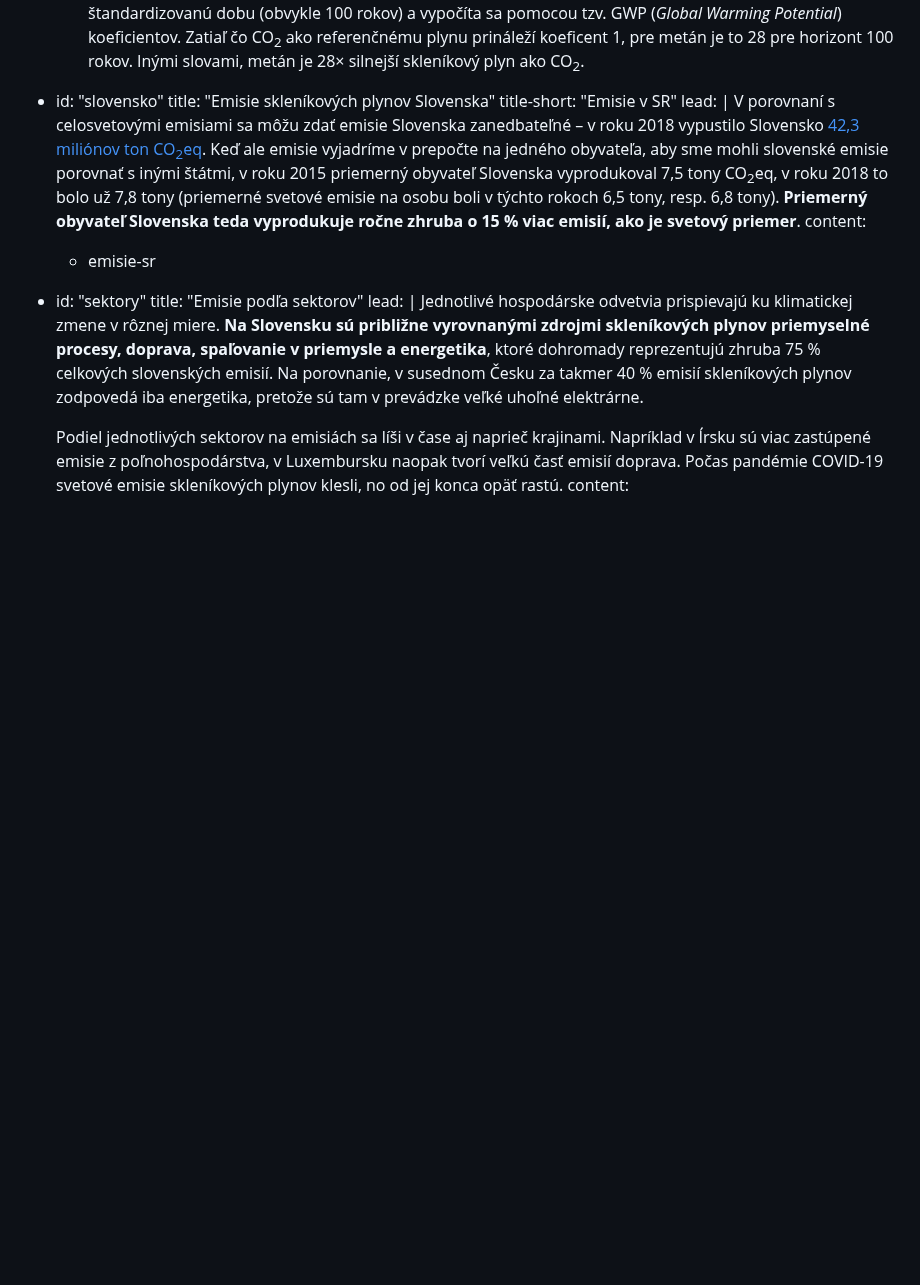
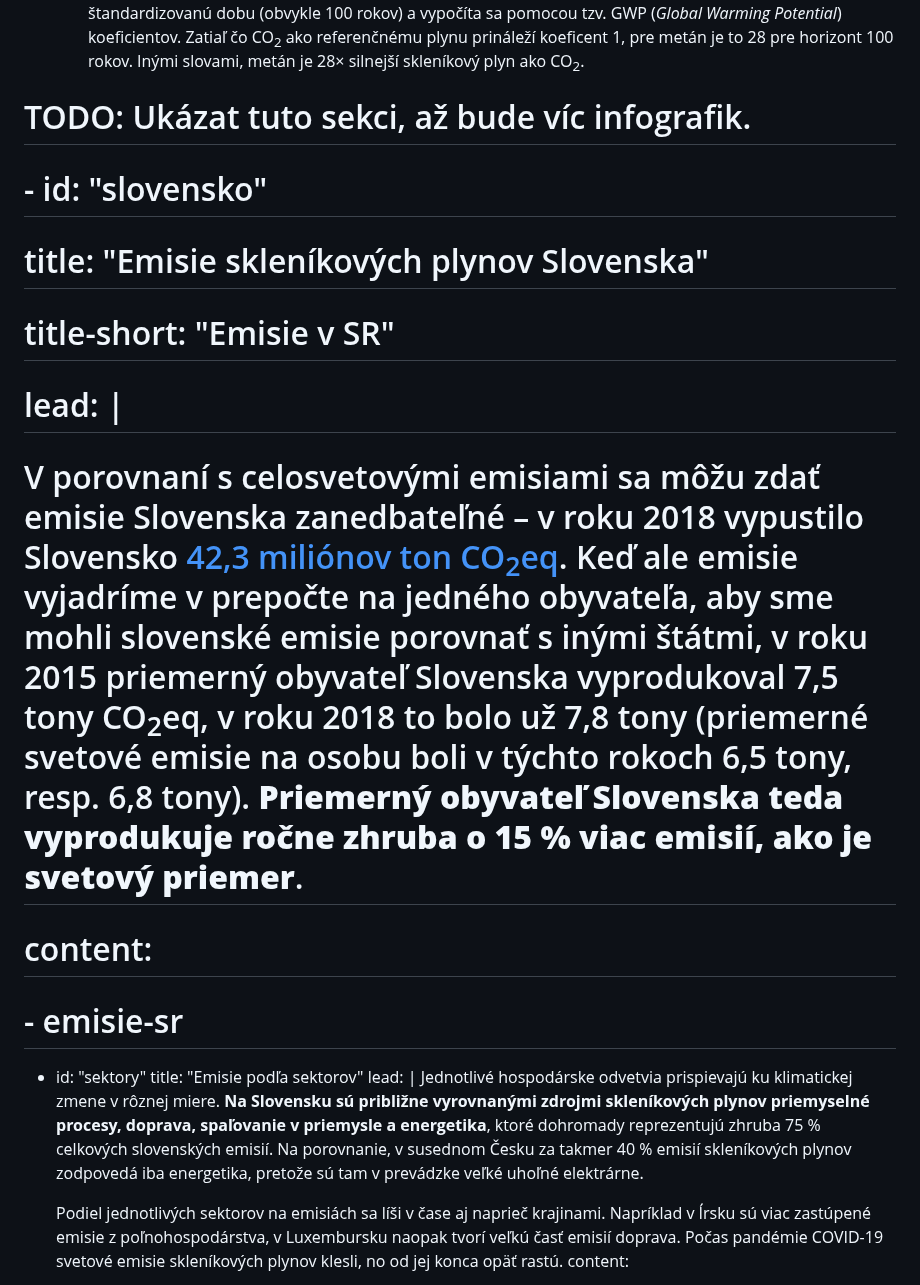
Before and after one commit to faktaoklimatu/web-sk, a Markdown page: collections/_topics/emisie.md, the part around the change. Drawn GitHub-style; blank space fills up the shorter version.

Commit message:
Skrýt sekci Emise SR

```diff
--- a/collections/_topics/emisie.md
+++ b/collections/_topics/emisie.md
@@ -90,13 +90,14 @@ subtopics:
     a: |
       **Jednotlivé skleníkové plyny sa prepočítavajú na tzv. CO<sub>2</sub>eq**, (CO<sub>2</sub> ekvivalent), čo je množstvo oxidu uhličitého, ktoré by malo rovnaký príspevok ku skleníkovému javu atmosféry ako množstvo týchto ostatných plynov. Vzhľadom na rôzne polčasy rozkladu jednotlivých plynov v atmosfére sa tento príspevok uvažuje za určitú štandardizovanú dobu (obvykle 100 rokov) a vypočíta sa pomocou tzv. GWP (*Global Warming Potential*) koeficientov. Zatiaľ čo CO<sub>2</sub> ako referenčnému plynu prináleží koeficent 1, pre metán je to 28 pre horizont 100 rokov. Inými slovami, metán je 28× silnejší skleníkový plyn ako CO<sub>2</sub>.
 
-- id:          "slovensko"
-  title:       "Emisie skleníkových plynov Slovenska"
-  title-short: "Emisie v SR"
-  lead: |
-    V porovnaní s celosvetovými emisiami sa môžu zdať emisie Slovenska zanedbateľné – v roku 2018 vypustilo Slovensko [42,3 miliónov ton CO<sub>2</sub>eq](https://appsso.eurostat.ec.europa.eu/nui/show.do?dataset=env_air_gge&lang=en). Keď ale emisie vyjadríme v prepočte na jedného obyvateľa, aby sme mohli slovenské emisie porovnať s inými štátmi, v roku 2015 priemerný obyvateľ Slovenska vyprodukoval 7,5 tony CO<sub>2</sub>eq, v roku 2018 to bolo už 7,8 tony (priemerné svetové emisie na osobu boli v týchto rokoch 6,5 tony, resp. 6,8 tony). **Priemerný obyvateľ Slovenska teda vyprodukuje ročne zhruba o 15 % viac emisií, ako je svetový priemer**.
-  content:
-  - emisie-sr
+# TODO: Ukázat tuto sekci, až bude víc infografik.
+# - id:          "slovensko"
+#   title:       "Emisie skleníkových plynov Slovenska"
+#   title-short: "Emisie v SR"
+#   lead: |
+#     V porovnaní s celosvetovými emisiami sa môžu zdať emisie Slovenska zanedbateľné – v roku 2018 vypustilo Slovensko [42,3 miliónov ton CO<sub>2</sub>eq](https://appsso.eurostat.ec.europa.eu/nui/show.do?dataset=env_air_gge&lang=en). Keď ale emisie vyjadríme v prepočte na jedného obyvateľa, aby sme mohli slovenské emisie porovnať s inými štátmi, v roku 2015 priemerný obyvateľ Slovenska vyprodukoval 7,5 tony CO<sub>2</sub>eq, v roku 2018 to bolo už 7,8 tony (priemerné svetové emisie na osobu boli v týchto rokoch 6,5 tony, resp. 6,8 tony). **Priemerný obyvateľ Slovenska teda vyprodukuje ročne zhruba o 15 % viac emisií, ako je svetový priemer**.
+#   content:
+#   - emisie-sr
 
 - id:          "sektory"
   title:       "Emisie podľa sektorov"
```
